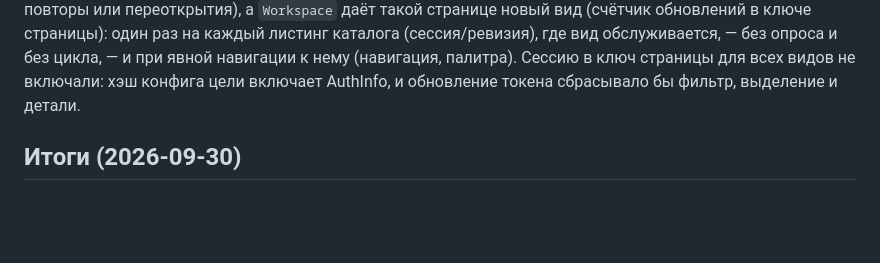
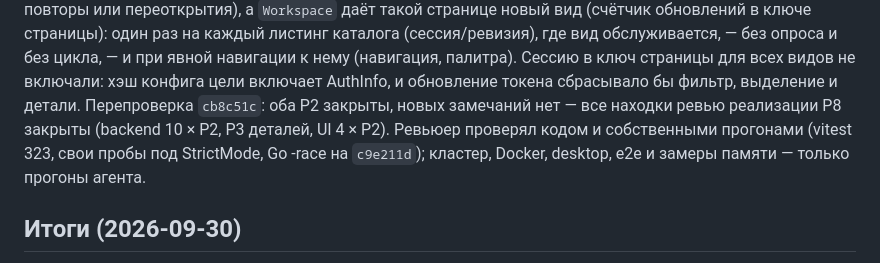
Before and after one commit to Sipaha/spk-ocular, a Markdown page: docs/plans/2026-09-30-p8-generic-resources.md, the part around one of its changes. Drawn GitHub-style; blank space fills up the shorter version.

Commit message:
docs: P8 implementation review closed (Codex re-review of 1d6f5ef)

```diff
--- a/docs/plans/2026-09-30-p8-generic-resources.md
+++ b/docs/plans/2026-09-30-p8-generic-resources.md
@@ -310,6 +310,10 @@ ServiceAccounts, Roles, HPA…). Колонки — **те же, что у `kube
 и при явной навигации к нему (навигация, палитра). Сессию в ключ страницы для всех видов не
 включали: хэш конфига цели включает AuthInfo, и обновление токена сбрасывало бы фильтр,
 выделение и детали.
+Перепроверка `cb8c51c`: оба P2 закрыты, новых замечаний нет — все находки ревью реализации P8
+закрыты (backend 10 × P2, P3 деталей, UI 4 × P2). Ревьюер проверял кодом и собственными
+прогонами (vitest 323, свои пробы под StrictMode, Go -race на `c9e211d`); кластер, Docker,
+desktop, e2e и замеры памяти — только прогоны агента.
 
 ## Итоги (2026-09-30)
 
```
Also changed, not shown: other parts of docs/plans/2026-09-30-p8-generic-resources.md (+1 -1 lines).
